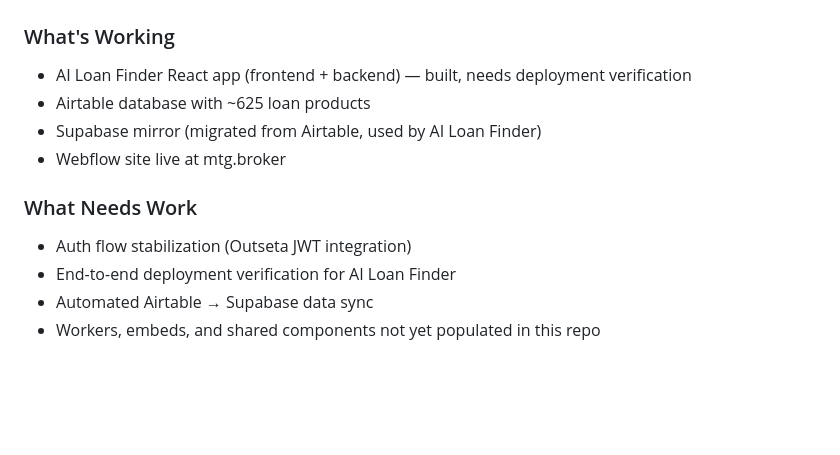
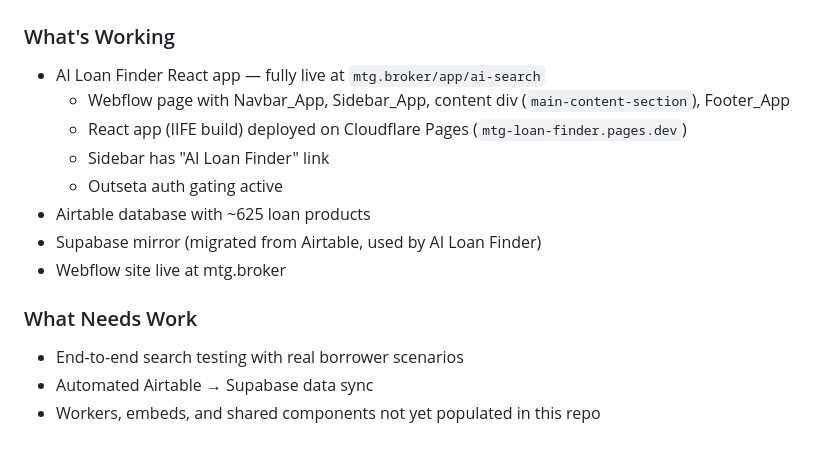
Before and after one commit to richmtgbroker/mtg-broker, a Markdown page: CLAUDE.md, the part around one of its changes. Rendered like a GitHub page; blank space fills up the shorter version.

```diff
--- a/CLAUDE.md
+++ b/CLAUDE.md
@@ -131,12 +178,15 @@ Set in Cloudflare dashboards, never committed to code:
 
 ### What's Working
-- AI Loan Finder React app (frontend + backend) — built, needs deployment verification
+- AI Loan Finder React app — fully live at `mtg.broker/app/ai-search`
+  - Webflow page with Navbar_App, Sidebar_App, content div (`main-content-section`), Footer_App
+  - React app (IIFE build) deployed on Cloudflare Pages (`mtg-loan-finder.pages.dev`)
+  - Sidebar has "AI Loan Finder" link
+  - Outseta auth gating active
 - Airtable database with ~625 loan products
 - Supabase mirror (migrated from Airtable, used by AI Loan Finder)
 - Webflow site live at mtg.broker
 
 ### What Needs Work
-- Auth flow stabilization (Outseta JWT integration)
-- End-to-end deployment verification for AI Loan Finder
+- End-to-end search testing with real borrower scenarios
 - Automated Airtable → Supabase data sync
 - Workers, embeds, and shared components not yet populated in this repo
```
Also changed, not shown: other parts of CLAUDE.md (+48 -1 lines), apps/ai-loan-finder/CLAUDE.md (+124 -52 lines).
